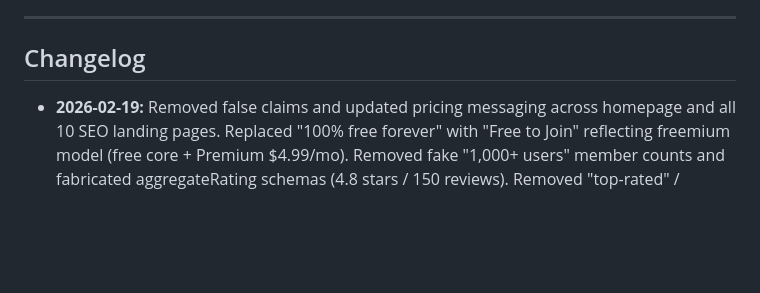
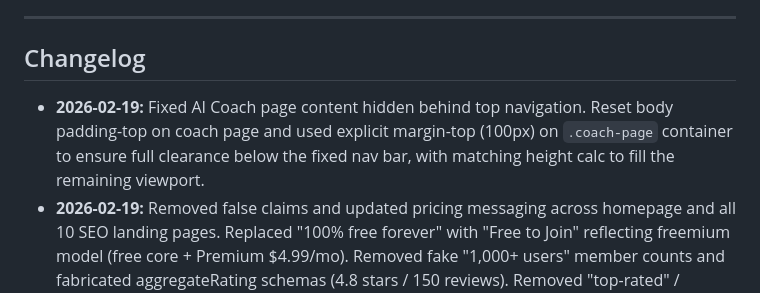
Before and after one commit to ryanpate/myrecoverypal, a Markdown page: CLAUDE.md, the part around the change. GitHub-like rendering; blank space fills up the shorter version.

Commit message:
Update CLAUDE.md changelog with AI Coach nav clearance fix
Co-Authored-By: Claude Opus 4.6 <noreply@anthropic.com>

```diff
--- a/CLAUDE.md
+++ b/CLAUDE.md
@@ -804,6 +804,7 @@ Notification (group types):
 
 ## Changelog
 
+- **2026-02-19:** Fixed AI Coach page content hidden behind top navigation. Reset body padding-top on coach page and used explicit margin-top (100px) on `.coach-page` container to ensure full clearance below the fixed nav bar, with matching height calc to fill the remaining viewport.
 - **2026-02-19:** Removed false claims and updated pricing messaging across homepage and all 10 SEO landing pages. Replaced "100% free forever" with "Free to Join" reflecting freemium model (free core + Premium $4.99/mo). Removed fake "1,000+ users" member counts and fabricated aggregateRating schemas (4.8 stars / 150 reviews). Removed "top-rated" / "highly-rated" claims. Updated FAQ answers across all pages to accurately describe free vs Premium tiers. Changed hero messaging to lean into being a new, growing community ("A Recovery Community Built Together") rather than inflating numbers. Pages updated: index.html, alcohol_recovery_app, drug_addiction_recovery_app, free_aa_app, gambling_addiction_app, mental_health_recovery_app, opioid_recovery_app, sober_grid_alternative, sobriety_counter_app, sobriety_calculator, demo.
 - **2026-02-19:** Fixed AI Coach previous conversation rendering over page header. Root cause: context variable `messages` in `recovery_coach` view collided with Django's built-in messages framework. `base.html` checks `{% if messages %}` to render alert divs and was picking up the CoachMessage queryset, rendering each chat message as an alert overlay at the top of the page. Renamed context variable to `chat_messages` in view and template. Also made disclaimer collapsible — shows compact one-line bar (warning + crisis numbers) by default when conversation exists, auto-expanded for new conversations.
 - **2026-02-19:** Made AI Coach feature prominent across entire site. Homepage: added AI Coach trust signal to hero, featured card (first in features grid) with NEW badge and gradient border, SEO content section, resources grid link, updated structured data/FAQ schema. Navigation: added robot icon + NEW badge to desktop nav, AI Recovery Coach with gradient accent in user dropdown (after MyRecoveryCircle), styled mobile menu entry, replaced Journal tab with AI Coach in mobile bottom nav (auth), replaced Blog tab with AI Coach in mobile bottom nav (unauth), added to footer Community section. SEO: created /ai-recovery-coach/ landing page with SoftwareApplication + FAQPage schema, feature cards, how-it-works, pricing comparison, FAQ. Blog: created AI Coach CTA partial shown on all blog posts (before affiliate CTA). Sitemap: added /ai-recovery-coach/ at 0.9 priority.
```
